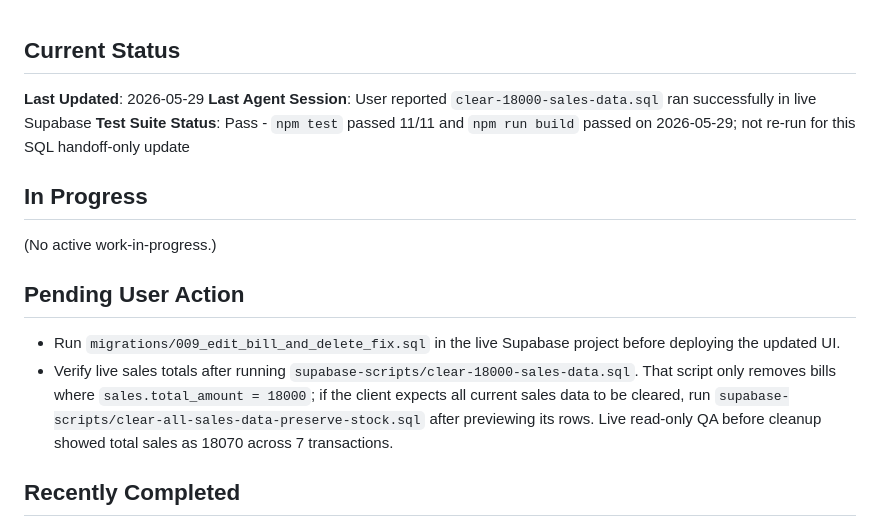
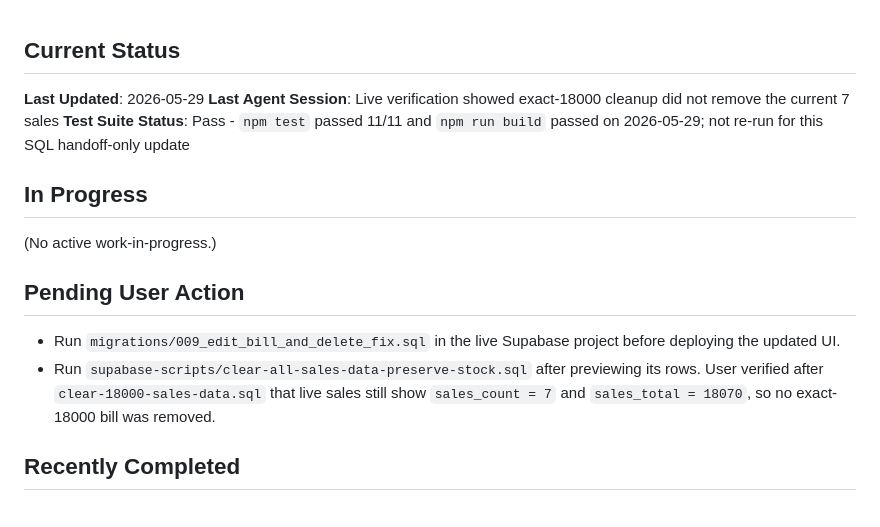
Before and after one commit to naramadaessence/inventory-management, a Markdown page: knowledge-base/active-context.md, the part around the change. GitHub-like rendering.

Commit message:
Clarify remaining sales cleanup action

```diff
--- a/knowledge-base/active-context.md
+++ b/knowledge-base/active-context.md
@@ -1,6 +1,6 @@
 ## Current Status
 **Last Updated**: 2026-05-29
-**Last Agent Session**: User reported `clear-18000-sales-data.sql` ran successfully in live Supabase
+**Last Agent Session**: Live verification showed exact-18000 cleanup did not remove the current 7 sales
 **Test Suite Status**: Pass - `npm test` passed 11/11 and `npm run build` passed on 2026-05-29; not re-run for this SQL handoff-only update
 
 ## In Progress
@@ -8,7 +8,7 @@
 
 ## Pending User Action
 - Run `migrations/009_edit_bill_and_delete_fix.sql` in the live Supabase project before deploying the updated UI.
-- Verify live sales totals after running `supabase-scripts/clear-18000-sales-data.sql`. That script only removes bills where `sales.total_amount = 18000`; if the client expects all current sales data to be cleared, run `supabase-scripts/clear-all-sales-data-preserve-stock.sql` after previewing its rows. Live read-only QA before cleanup showed total sales as 18070 across 7 transactions.
+- Run `supabase-scripts/clear-all-sales-data-preserve-stock.sql` after previewing its rows. User verified after `clear-18000-sales-data.sql` that live sales still show `sales_count = 7` and `sales_total = 18070`, so no exact-18000 bill was removed.
 
 ## Recently Completed
 - **Edit Bill**: Admin Sales table now has visible Edit Bill buttons. Modal edits party/date/items/qty/price/payment/notes and saves via `update_sale`.
```
